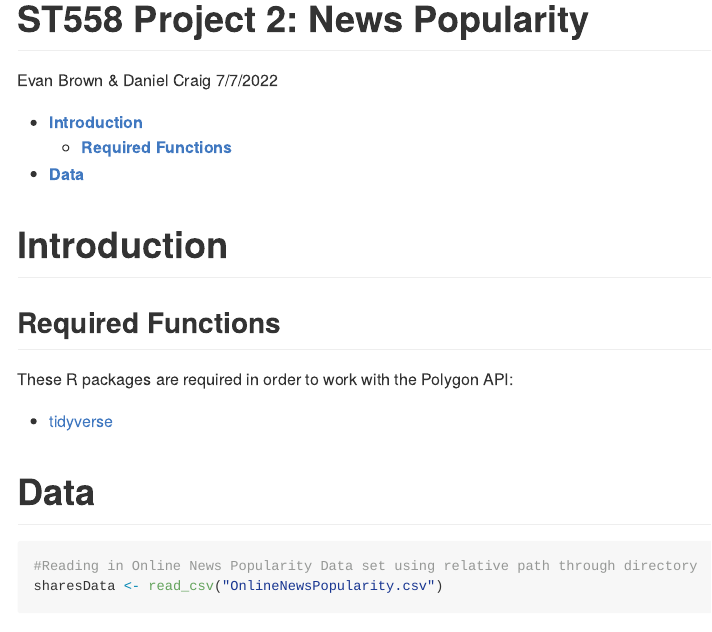
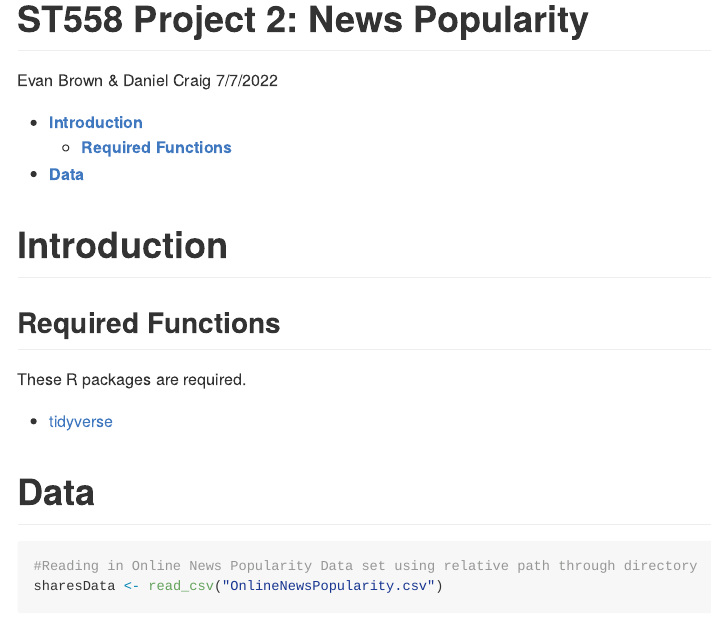
Before and after one commit to ecbrown7/ST558_project2, an R Markdown document (project2.Rmd): the page in a window 1100 px wide, from its top. Rendered offline with R 4.5, knitr and Pandoc, with nearby package versions; some code elsewhere in the file could not run offline.

Commit message:
First commit (2): Setting up!

```diff
--- a/project2.Rmd
+++ b/project2.Rmd
@@ -17,7 +17,7 @@ knitr::opts_chunk$set(fig.path = "README_files/figure-gfm")
 
 ## **Required Functions**
 
-These R packages are required in order to work with the Polygon API:
+These R packages are required.
 
 - [tidyverse](https://www.tidyverse.org/packages/)
 
```
Also changed, not shown: README.md.
